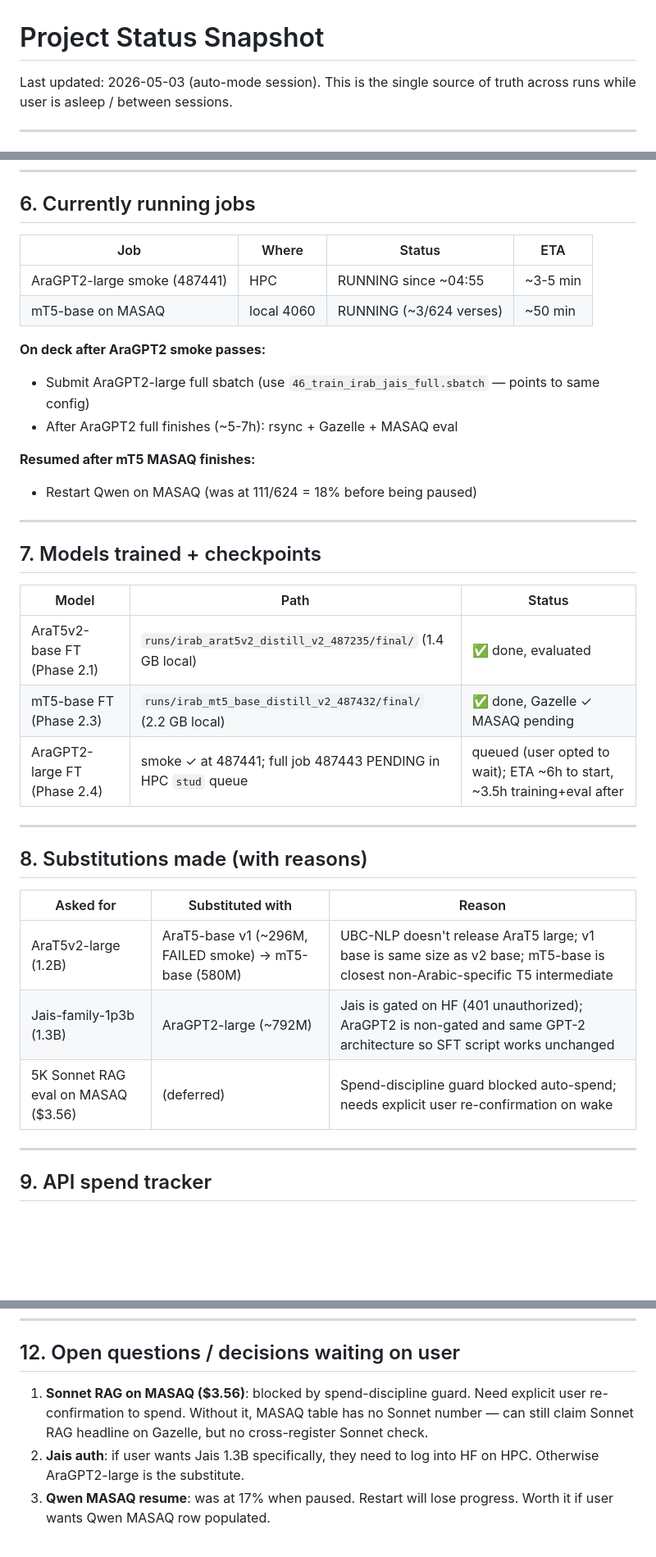
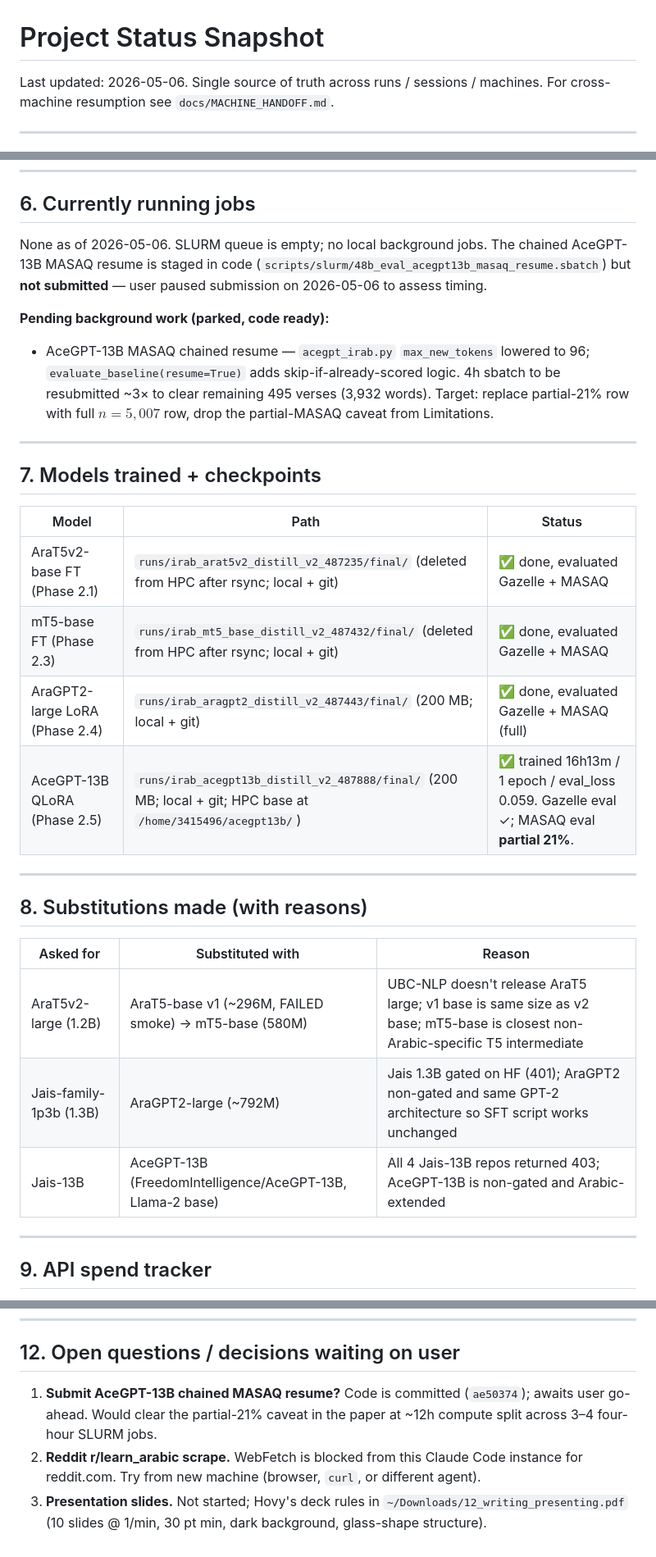
Before and after one commit to HatemSaadallah/irab_project, a Markdown page: docs/STATUS_SNAPSHOT.md, 3 parts joined by grey strips. Shown at 82% size. GitHub-like rendering; blank space fills up the shorter version.

```diff
--- a/docs/STATUS_SNAPSHOT.md
+++ b/docs/STATUS_SNAPSHOT.md
@@ -1,6 +1,6 @@
 # Project Status Snapshot
 
-Last updated: 2026-05-03 (auto-mode session). This is the single source of truth across runs while user is asleep / between sessions.
+Last updated: 2026-05-06. Single source of truth across runs / sessions / machines. For cross-machine resumption see `docs/MACHINE_HANDOFF.md`.
 
 ---
 
@@ -104,17 +104,10 @@ These hold for the trained AraT5v2-base too → failure is structural, not Claud
 
 ## 6. Currently running jobs
 
-| Job | Where | Status | ETA |
-|---|---|---|---|
-| AraGPT2-large smoke (487441) | HPC | RUNNING since ~04:55 | ~3-5 min |
-| mT5-base on MASAQ | local 4060 | RUNNING (~3/624 verses) | ~50 min |
+None as of 2026-05-06. SLURM queue is empty; no local background jobs. The chained AceGPT-13B MASAQ resume is staged in code (`scripts/slurm/48b_eval_acegpt13b_masaq_resume.sbatch`) but **not submitted** — user paused submission on 2026-05-06 to assess timing.
 
-**On deck after AraGPT2 smoke passes:**
-- Submit AraGPT2-large full sbatch (use `46_train_irab_jais_full.sbatch` — points to same config)
-- After AraGPT2 full finishes (~5-7h): rsync + Gazelle + MASAQ eval
-
-**Resumed after mT5 MASAQ finishes:**
-- Restart Qwen on MASAQ (was at 111/624 = 18% before being paused)
+**Pending background work (parked, code ready):**
+- AceGPT-13B MASAQ chained resume — `acegpt_irab.py` `max_new_tokens` lowered to 96; `evaluate_baseline(resume=True)` adds skip-if-already-scored logic. 4h sbatch to be resubmitted ~3× to clear remaining 495 verses (3,932 words). Target: replace partial-21% row with full $n{=}5{,}007$ row, drop the partial-MASAQ caveat from Limitations.
 
 ---
 
@@ -122,9 +115,10 @@ These hold for the trained AraT5v2-base too → failure is structural, not Claud
 
 | Model | Path | Status |
 |---|---|---|
-| AraT5v2-base FT (Phase 2.1) | `runs/irab_arat5v2_distill_v2_487235/final/` (1.4 GB local) | ✅ done, evaluated |
-| mT5-base FT (Phase 2.3) | `runs/irab_mt5_base_distill_v2_487432/final/` (2.2 GB local) | ✅ done, Gazelle ✓ MASAQ pending |
-| AraGPT2-large FT (Phase 2.4) | smoke ✓ at 487441; full job 487443 PENDING in HPC `stud` queue | queued (user opted to wait); ETA ~6h to start, ~3.5h training+eval after |
+| AraT5v2-base FT (Phase 2.1) | `runs/irab_arat5v2_distill_v2_487235/final/` (deleted from HPC after rsync; local + git) | ✅ done, evaluated Gazelle + MASAQ |
+| mT5-base FT (Phase 2.3) | `runs/irab_mt5_base_distill_v2_487432/final/` (deleted from HPC after rsync; local + git) | ✅ done, evaluated Gazelle + MASAQ |
+| AraGPT2-large LoRA (Phase 2.4) | `runs/irab_aragpt2_distill_v2_487443/final/` (200 MB; local + git) | ✅ done, evaluated Gazelle + MASAQ (full) |
+| AceGPT-13B QLoRA (Phase 2.5) | `runs/irab_acegpt13b_distill_v2_487888/final/` (200 MB; local + git; HPC base at `/home/3415496/acegpt13b/`) | ✅ trained 16h13m / 1 epoch / eval_loss 0.059. Gazelle eval ✓; MASAQ eval **partial 21%**. |
 
 ---
 
@@ -133,8 +127,8 @@ These hold for the trained AraT5v2-base too → failure is structural, not Claud
 | Asked for | Substituted with | Reason |
 |---|---|---|
 | AraT5v2-large (1.2B) | AraT5-base v1 (~296M, FAILED smoke) → mT5-base (580M) | UBC-NLP doesn't release AraT5 large; v1 base is same size as v2 base; mT5-base is closest non-Arabic-specific T5 intermediate |
-| Jais-family-1p3b (1.3B) | AraGPT2-large (~792M) | Jais is gated on HF (401 unauthorized); AraGPT2 is non-gated and same GPT-2 architecture so SFT script works unchanged |
-| 5K Sonnet RAG eval on MASAQ ($3.56) | (deferred) | Spend-discipline guard blocked auto-spend; needs explicit user re-confirmation on wake |
+| Jais-family-1p3b (1.3B) | AraGPT2-large (~792M) | Jais 1.3B gated on HF (401); AraGPT2 non-gated and same GPT-2 architecture so SFT script works unchanged |
+| Jais-13B | AceGPT-13B (FreedomIntelligence/AceGPT-13B, Llama-2 base) | All 4 Jais-13B repos returned 403; AceGPT-13B is non-gated and Arabic-extended |
 
 ---
 
@@ -180,6 +174,6 @@ Allowed remaining (per spend-discipline memory): ambiguity rerun ~$3, Mix A re-t
 
 ## 12. Open questions / decisions waiting on user
 
-1. **Sonnet RAG on MASAQ ($3.56)**: blocked by spend-discipline guard. Need explicit user re-confirmation to spend. Without it, MASAQ table has no Sonnet number — can still claim Sonnet RAG headline on Gazelle, but no cross-register Sonnet check.
-2. **Jais auth**: if user wants Jais 1.3B specifically, they need to log into HF on HPC. Otherwise AraGPT2-large is the substitute.
-3. **Qwen MASAQ resume**: was at 17% when paused. Restart will lose progress. Worth it if user wants Qwen MASAQ row populated.
+1. **Submit AceGPT-13B chained MASAQ resume?** Code is committed (`ae50374`); awaits user go-ahead. Would clear the partial-21% caveat in the paper at ~12h compute split across 3–4 four-hour SLURM jobs.
+2. **Reddit r/learn_arabic scrape.** WebFetch is blocked from this Claude Code instance for reddit.com. Try from new machine (browser, `curl`, or different agent).
+3. **Presentation slides.** Not started; Hovy's deck rules in `~/Downloads/12_writing_presenting.pdf` (10 slides @ 1/min, 30 pt min, dark background, glass-shape structure).
```
Also changed, not shown: docs/MACHINE_HANDOFF.md (added, +183 -0 lines).
